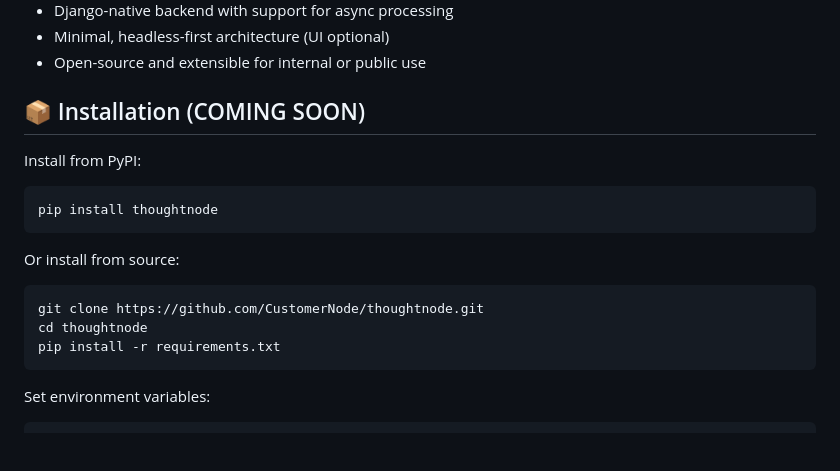
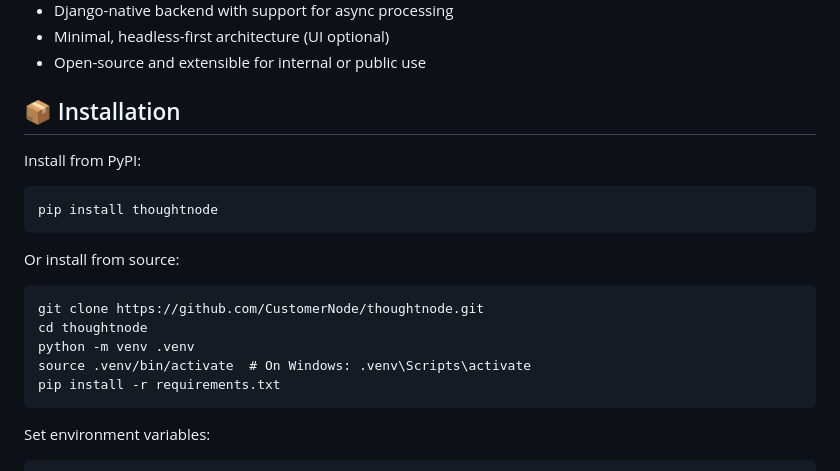
Before and after one commit to CustomerNode/ThoughtNode, a Markdown page: README.md, the part around the change. Rendered like a GitHub page; blank space fills up the shorter version.

````diff
--- a/README.md
+++ b/README.md
@@ -23,7 +23,7 @@ This project was developed as part of an official internship at **CustomerNode L
 - Minimal, headless-first architecture (UI optional)
 - Open-source and extensible for internal or public use
 
-## 📦 Installation (COMING SOON)
+## 📦 Installation
 
 Install from PyPI:
 
@@ -36,6 +36,8 @@ Or install from source:
 ```
 git clone https://github.com/CustomerNode/thoughtnode.git
 cd thoughtnode
+python -m venv .venv
+source .venv/bin/activate  # On Windows: .venv\Scripts\activate
 pip install -r requirements.txt
 ```
 
````
